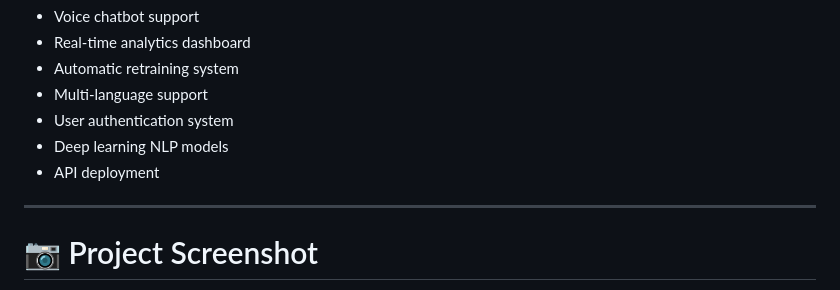
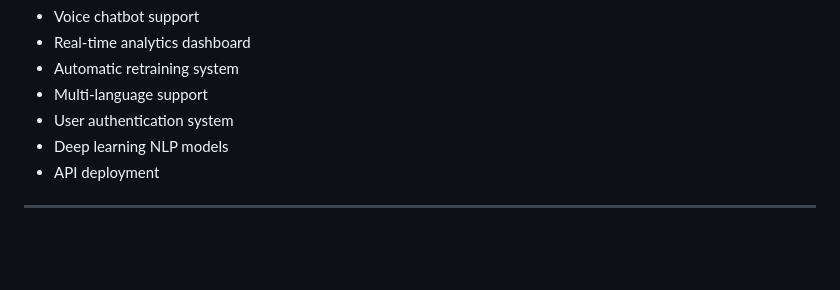
Before and after one commit to Avneet-Chahal/Customer-Chatbot, a Markdown page: README.md, the part around one of its changes. GitHub-like rendering; blank space fills up the shorter version.

```diff
--- a/README.md
+++ b/README.md
@@ -248,5 +248,4 @@ This service is terrible
 
 ---
 
-# 📷 Project Screenshot
 
```
Also changed, not shown: other parts of README.md (+0 -10 lines).
